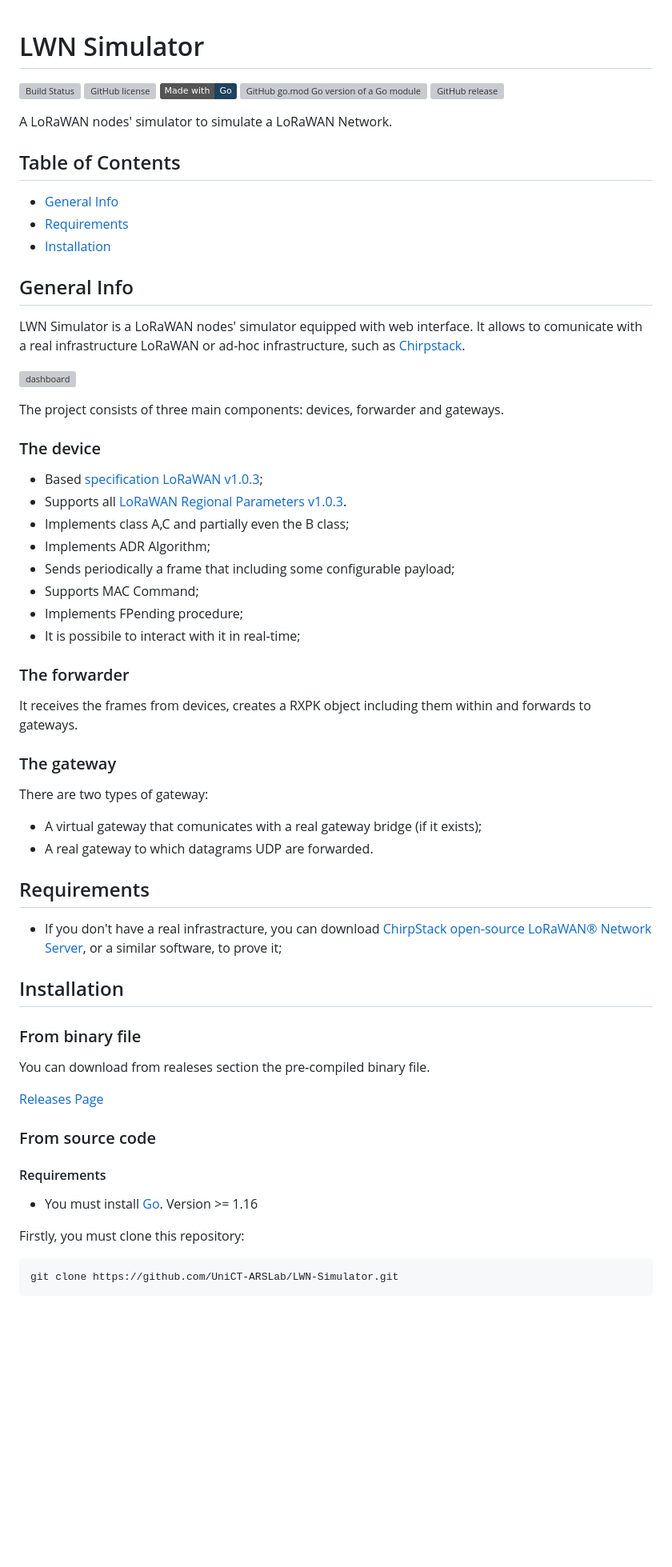
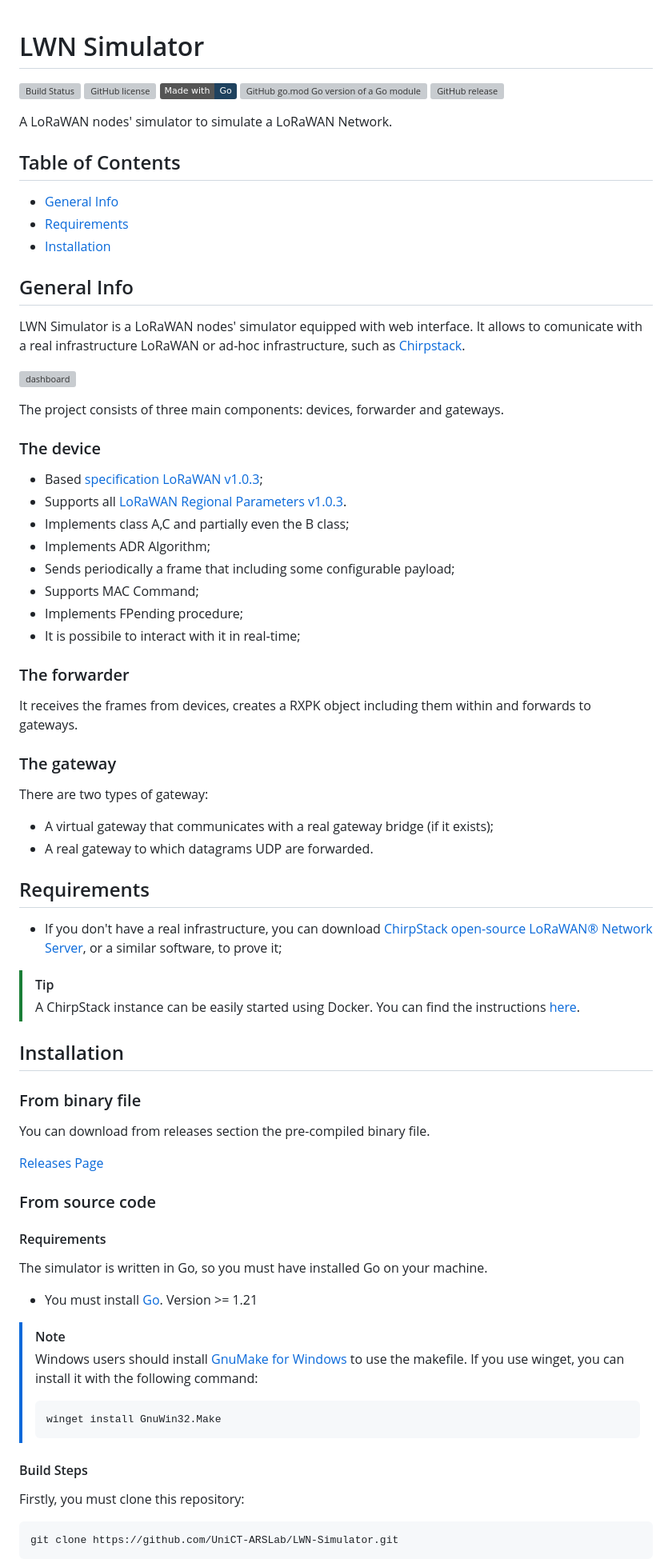
Before and after one commit to UniCT-ARSLab/LWN-Simulator, a Markdown page: README.md, the part around one of its changes. Shown at 80% size. GitHub-like rendering; badges without logos; blank space fills up the shorter version; grey boxes are pictures that could not be loaded.

````diff
--- a/README.md
+++ b/README.md
@@ -1,4 +1,5 @@
 # LWN Simulator
+
 [![Build Status](https://www.travis-ci.com/UniCT-ARSLab/LWN-Simulator.svg?branch=main)](https://www.travis-ci.com/UniCT-ARSLab/LWN-Simulator)
 [![GitHub license](https://img.shields.io/github/license/UniCT-ARSLab/LWN-Simulator)](https://github.com/UniCT-ARSLab/LWN-Simulator/blob/main/LICENSE.txt)
 [![made-with-Go](https://img.shields.io/badge/Made%20with-Go-1f425f.svg)](https://golang.org)
@@ -8,20 +9,25 @@
 A LoRaWAN nodes' simulator to simulate a LoRaWAN Network.
 
 ## Table of Contents
+
 * [General Info](#general-info)
 * [Requirements](#requirements)
 * [Installation](#installation)
 
 ## General Info
-LWN Simulator is a LoRaWAN nodes' simulator equipped with web interface. It allows to comunicate with a real infrastructure LoRaWAN or ad-hoc infrastructure, such as [Chirpstack](https://www.chirpstack.io/).
+
+LWN Simulator is a LoRaWAN nodes' simulator equipped with web interface. It allows to comunicate with a real
+infrastructure LoRaWAN or ad-hoc infrastructure, such as [Chirpstack](https://www.chirpstack.io/).
 
 ![dashboard](./github/dashboard.png)
 
 The project consists of three main components: devices, forwarder and gateways.
 
 ### The device
+
 * Based [specification LoRaWAN v1.0.3](https://lora-alliance.org/resource_hub/lorawan-specification-v1-0-3/);
-* Supports all [LoRaWAN Regional Parameters v1.0.3](https://lora-alliance.org/resource_hub/lorawan-regional-parameters-v1-0-3reva/).
+* Supports
+  all [LoRaWAN Regional Parameters v1.0.3](https://lora-alliance.org/resource_hub/lorawan-regional-parameters-v1-0-3reva/).
 * Implements class A,C and partially even the B class;
 * Implements ADR Algorithm;
 * Sends periodically a frame that including some configurable payload;
@@ -30,27 +36,49 @@ The project consists of three main components: devices, forwarder and gateways.
 * It is possibile to interact with it in real-time;
 
 ### The forwarder
+
 It receives the frames from devices, creates a RXPK object including them within and forwards to gateways.
 
 ### The gateway
+
 There are two types of gateway:
-* A virtual gateway that comunicates with a real gateway bridge (if it exists);
+
+* A virtual gateway that communicates with a real gateway bridge (if it exists);
 * A real gateway to which datagrams UDP are forwarded.
 
 ## Requirements
-* If you don't have a real infrastracture, you can download [ChirpStack open-source LoRaWAN® Network Server](https://www.chirpstack.io/project/), or a similar software, to prove it;
 
+* If you don't have a real infrastructure, you can
+  download [ChirpStack open-source LoRaWAN® Network Server](https://www.chirpstack.io/project/), or a similar software,
+  to prove it;
+
+> [!TIP]
+> A ChirpStack instance can be easily started using Docker. You can find the
+> instructions [here](https://www.chirpstack.io/docs/getting-started/docker.html).
 
 ## Installation
 
 ### From binary file
-You can download from realeses section the pre-compiled binary file.
+
+You can download from releases section the pre-compiled binary file.
 
 [Releases Page](https://github.com/UniCT-ARSLab/LWN-Simulator/releases)
 
 ### From source code
 
 #### Requirements
-* You must install [Go](https://golang.org/ "Go website"). Version >= 1.16
+
+The simulator is written in Go, so you must have installed Go on your machine.
+
+* You must install [Go](https://golang.org/). Version >= 1.21
+
+> [!NOTE]
+> Windows users should install [GnuMake for Windows](https://www.gnu.org/software/make/) to use the makefile.
+> If you use winget, you can install it with the following command:
+> ```bash
+> winget install GnuWin32.Make
+> ```
+
+#### Build Steps
 
 Firstly, you must clone this repository:
````
Also changed, not shown: other parts of README.md (+55 -13 lines).
